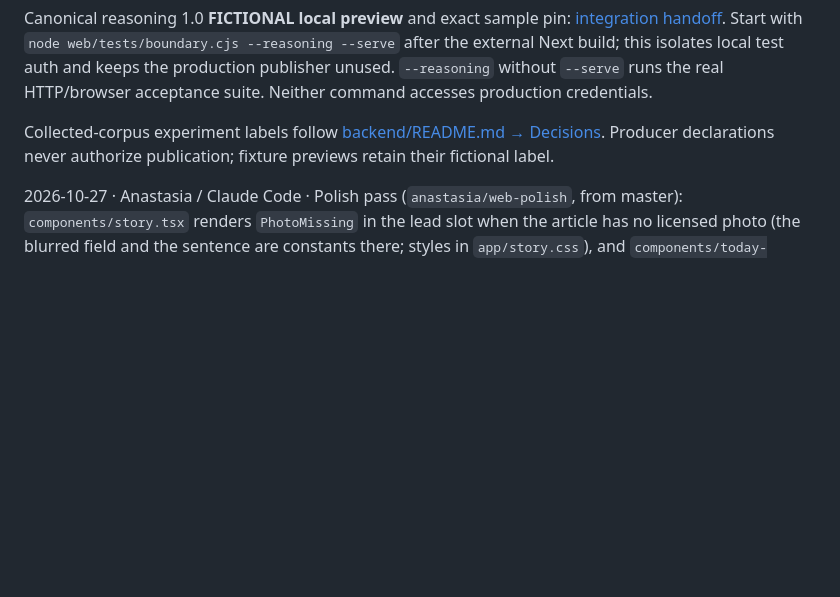
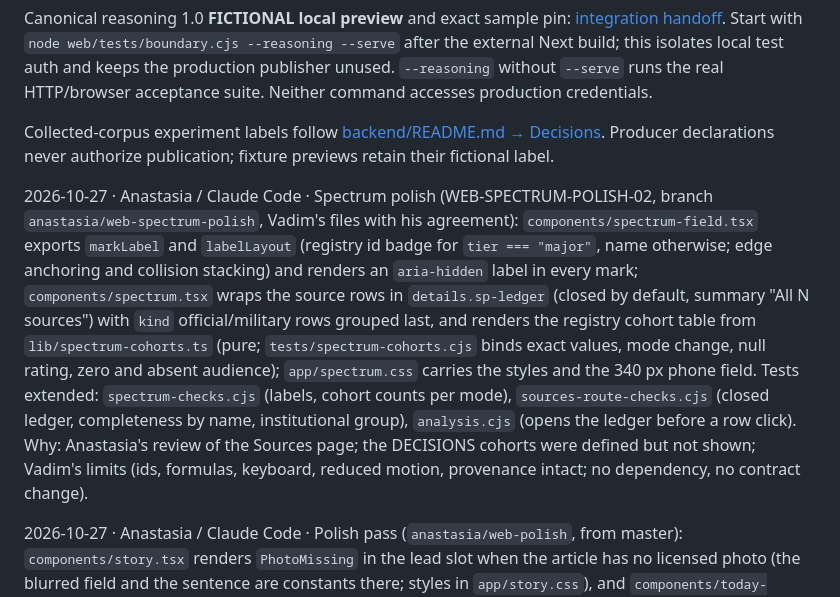
Before and after one commit to rcc00n/Quorum, a Markdown page: web/README.md, the part around the change. Rendered like a GitHub page; blank space fills up the shorter version.

Commit message:
docs(web): record the spectrum polish in DESIGN.md and the README decisions
Co-Authored-By: Claude Fable 5.1 <noreply@anthropic.com>

```diff
--- a/web/README.md
+++ b/web/README.md
@@ -69,6 +69,8 @@ Canonical reasoning 1.0 **FICTIONAL local preview** and exact sample pin: [integ
 
 Collected-corpus experiment labels follow [backend/README.md → Decisions](../backend/README.md#decisions). Producer declarations never authorize publication; fixture previews retain their fictional label.
 
+2026-10-27 · Anastasia / Claude Code · Spectrum polish (WEB-SPECTRUM-POLISH-02, branch `anastasia/web-spectrum-polish`, Vadim's files with his agreement): `components/spectrum-field.tsx` exports `markLabel` and `labelLayout` (registry id badge for `tier === "major"`, name otherwise; edge anchoring and collision stacking) and renders an `aria-hidden` label in every mark; `components/spectrum.tsx` wraps the source rows in `details.sp-ledger` (closed by default, summary "All N sources") with `kind` official/military rows grouped last, and renders the registry cohort table from `lib/spectrum-cohorts.ts` (pure; `tests/spectrum-cohorts.cjs` binds exact values, mode change, null rating, zero and absent audience); `app/spectrum.css` carries the styles and the 340 px phone field. Tests extended: `spectrum-checks.cjs` (labels, cohort counts per mode), `sources-route-checks.cjs` (closed ledger, completeness by name, institutional group), `analysis.cjs` (opens the ledger before a row click). Why: Anastasia's review of the Sources page; the DECISIONS cohorts were defined but not shown; Vadim's limits (ids, formulas, keyboard, reduced motion, provenance intact; no dependency, no contract change).
+
 2026-10-27 · Anastasia / Claude Code · Polish pass (`anastasia/web-polish`, from master): `components/story.tsx` renders `PhotoMissing` in the lead slot when the article has no licensed photo (the blurred field and the sentence are constants there; styles in `app/story.css`), and `components/today-board.tsx` adds `tb-card-media-missing` with a short note (`app/today.css`); each route wrapper under `app/` exports its own `metadata.title` for the layout's `%s · Quorum` template; `app/icon.svg` is the favicon; `app/not-found.tsx` and `app/error.tsx` render on the gate surface with the masthead; `.story-page-plain .analysis-section` is a block; the hero sheet's figures do not wrap under 700 px. No file under `lib/`, no API contract, no spectrum component and no test selector changed. Why: the rough edges a judge meets first (an empty photo frame, an unreadable 404 button, overlapping appendix headings, one tab title everywhere) without touching the owners' contracts; see DESIGN.md › Decisions 2026-10-27.
 
 2026-10-25 · Anastasia / Claude Code · Landing page (WEB-UX-01): `app/page.tsx` is a server component rendering only committed fixtures (`fixtures/landing/`, copies of their sources checked by `tests/landing.cjs`) and copy; its styles live in `app/landing.css` scoped under `.landing`, with the tokens named in [DESIGN.md](DESIGN.md); the old landing rules in `globals.css` stay until WEB-UX-04 restyles the other routes. Why: the page must claim nothing the repository cannot back, must not touch the routes Vadim's platform work renders, and must not add an external request.
```
Also changed, not shown: web/DESIGN.md (+3 -0 lines).
